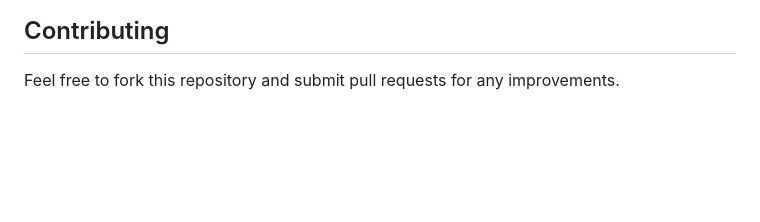
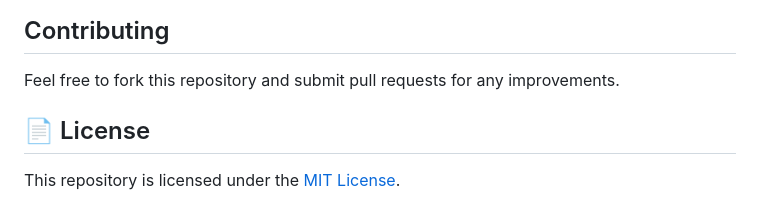
Before and after one commit to 10Vaibhav/TRAVEL-TRACKER, a Markdown page: README.md, the part around the change. Rendered like a GitHub page; blank space fills up the shorter version.

Commit message:
Add License in Readme File for Travel Tracker

```diff
--- a/README.md
+++ b/README.md
@@ -120,3 +120,6 @@ The application includes comprehensive error handling for:
 ## Contributing
 
 Feel free to fork this repository and submit pull requests for any improvements.
+
+## 📄 License
+This repository is licensed under the [MIT License](LICENSE).
```
